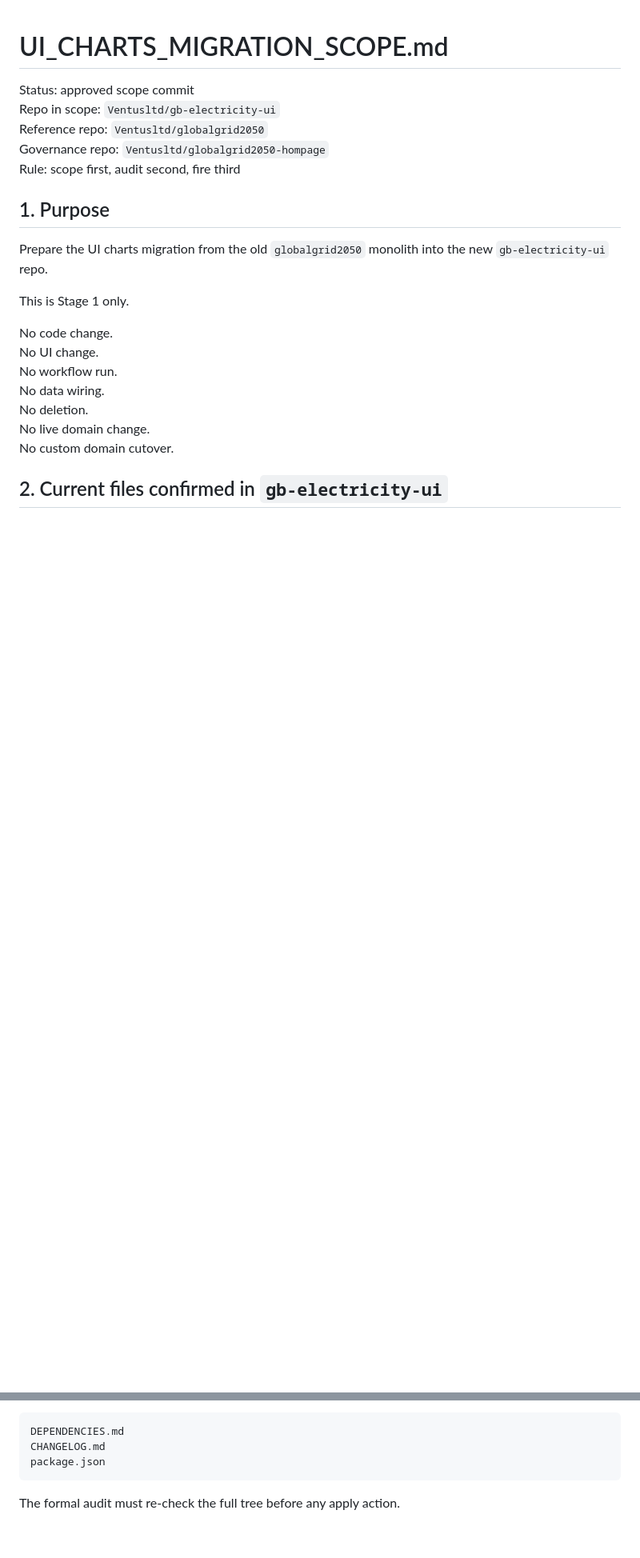
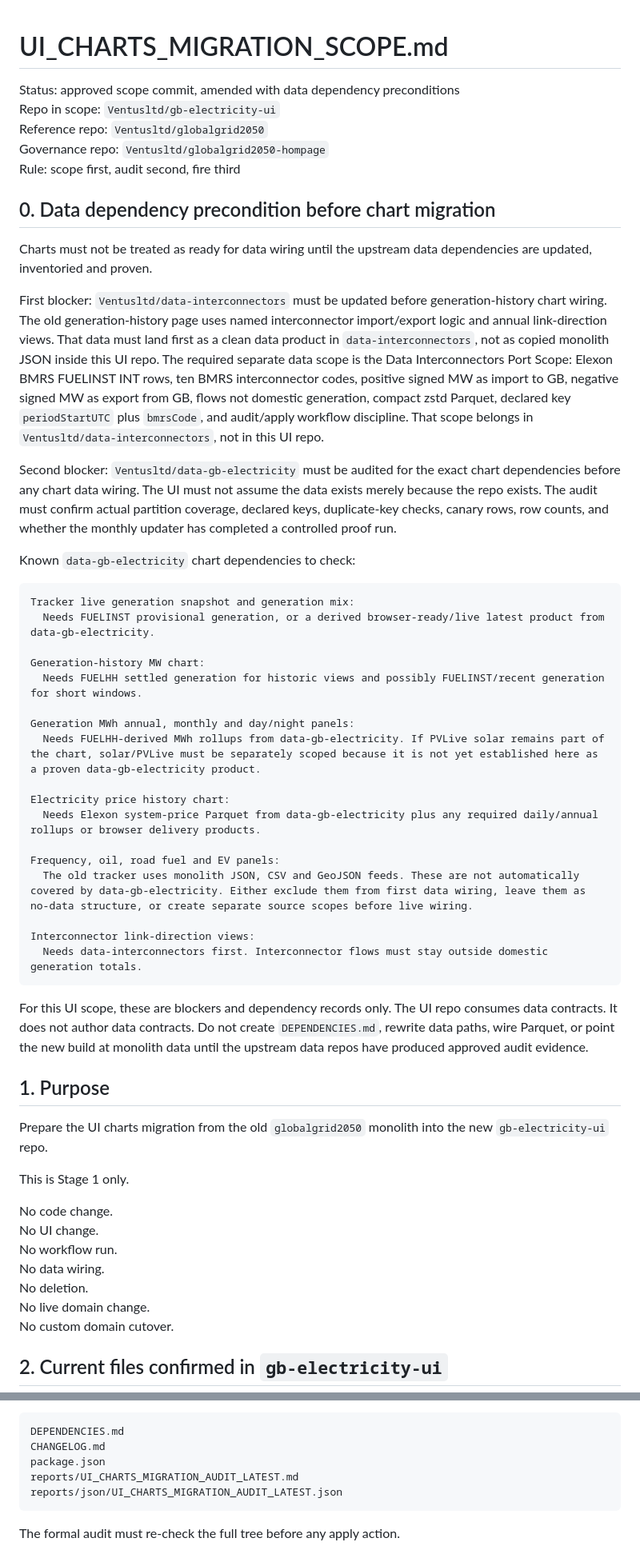
Before and after one commit to Ventusltd/gb-electricity-ui, a Markdown page: UI_CHARTS_MIGRATION_SCOPE.md, 2 parts joined by grey strips. Shown at 80% size. Drawn GitHub-style; blank space fills up the shorter version.

Commit message:
docs: add UI data dependency preconditions

````diff
--- a/UI_CHARTS_MIGRATION_SCOPE.md
+++ b/UI_CHARTS_MIGRATION_SCOPE.md
@@ -1,10 +1,42 @@
 # UI_CHARTS_MIGRATION_SCOPE.md
 
-Status: approved scope commit
+Status: approved scope commit, amended with data dependency preconditions
 Repo in scope: `Ventusltd/gb-electricity-ui`
 Reference repo: `Ventusltd/globalgrid2050`
 Governance repo: `Ventusltd/globalgrid2050-hompage`
 Rule: scope first, audit second, fire third
+
+## 0. Data dependency precondition before chart migration
+
+Charts must not be treated as ready for data wiring until the upstream data dependencies are updated, inventoried and proven.
+
+First blocker: `Ventusltd/data-interconnectors` must be updated before generation-history chart wiring. The old generation-history page uses named interconnector import/export logic and annual link-direction views. That data must land first as a clean data product in `data-interconnectors`, not as copied monolith JSON inside this UI repo. The required separate data scope is the Data Interconnectors Port Scope: Elexon BMRS FUELINST INT rows, ten BMRS interconnector codes, positive signed MW as import to GB, negative signed MW as export from GB, flows not domestic generation, compact zstd Parquet, declared key `periodStartUTC` plus `bmrsCode`, and audit/apply workflow discipline. That scope belongs in `Ventusltd/data-interconnectors`, not in this UI repo.
+
+Second blocker: `Ventusltd/data-gb-electricity` must be audited for the exact chart dependencies before any chart data wiring. The UI must not assume the data exists merely because the repo exists. The audit must confirm actual partition coverage, declared keys, duplicate-key checks, canary rows, row counts, and whether the monthly updater has completed a controlled proof run.
+
+Known `data-gb-electricity` chart dependencies to check:
+
+```text
+Tracker live generation snapshot and generation mix:
+  Needs FUELINST provisional generation, or a derived browser-ready/live latest product from data-gb-electricity.
+
+Generation-history MW chart:
+  Needs FUELHH settled generation for historic views and possibly FUELINST/recent generation for short windows.
+
+Generation MWh annual, monthly and day/night panels:
+  Needs FUELHH-derived MWh rollups from data-gb-electricity. If PVLive solar remains part of the chart, solar/PVLive must be separately scoped because it is not yet established here as a proven data-gb-electricity product.
+
+Electricity price history chart:
+  Needs Elexon system-price Parquet from data-gb-electricity plus any required daily/annual rollups or browser delivery products.
+
+Frequency, oil, road fuel and EV panels:
+  The old tracker uses monolith JSON, CSV and GeoJSON feeds. These are not automatically covered by data-gb-electricity. Either exclude them from first data wiring, leave them as no-data structure, or create separate source scopes before live wiring.
+
+Interconnector link-direction views:
+  Needs data-interconnectors first. Interconnector flows must stay outside domestic generation totals.
+```
+
+For this UI scope, these are blockers and dependency records only. The UI repo consumes data contracts. It does not author data contracts. Do not create `DEPENDENCIES.md`, rewrite data paths, wire Parquet, or point the new build at monolith data until the upstream data repos have produced approved audit evidence.
 
 ## 1. Purpose
 
@@ -45,6 +78,8 @@ Not found at current inspection:
 DEPENDENCIES.md
 CHANGELOG.md
 package.json
+reports/UI_CHARTS_MIGRATION_AUDIT_LATEST.md
+reports/json/UI_CHARTS_MIGRATION_AUDIT_LATEST.json
 ```
 
 The formal audit must re-check the full tree before any apply action.
````
Also changed, not shown: other parts of UI_CHARTS_MIGRATION_SCOPE.md (+47 -33 lines).
